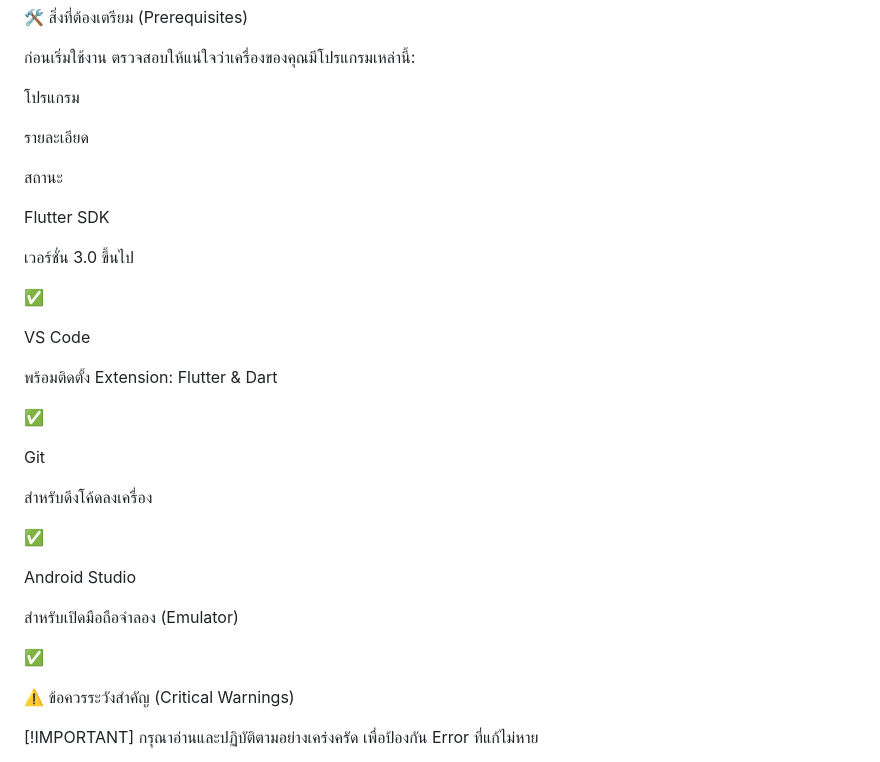
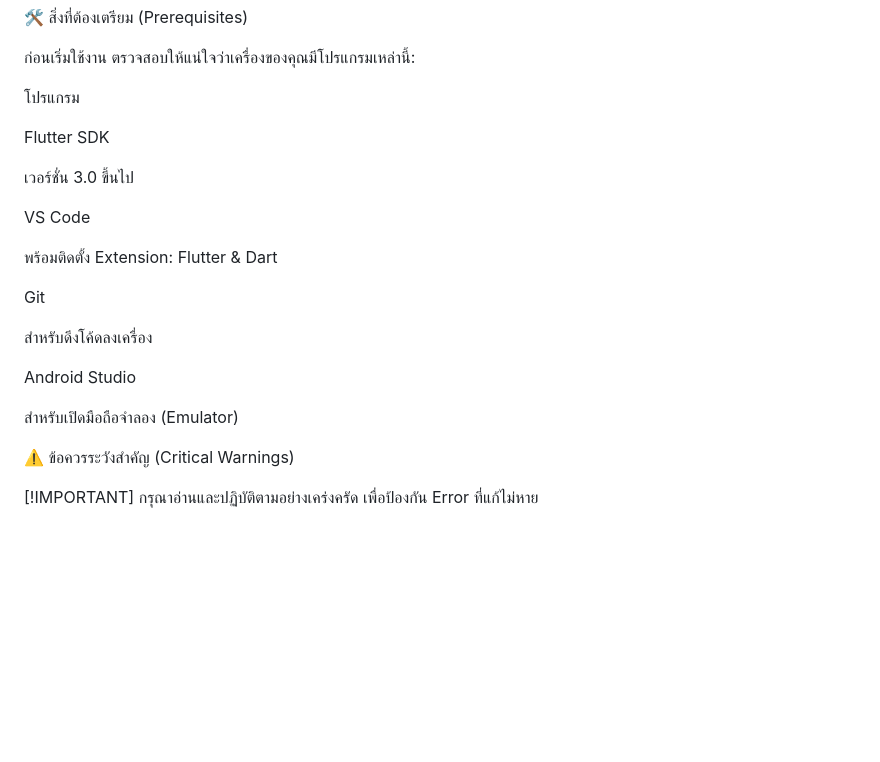
Before and after one commit to Vaqzol/YeEP, a Markdown page: README.md, the part around the change. GitHub-like rendering; blank space fills up the shorter version.

```diff
--- a/README.md
+++ b/README.md
@@ -34,33 +34,32 @@ YeEP เป็นแอปพลิเคชันที่ช่วยอำน
 
 โปรแกรม
 
-รายละเอียด
 
-สถานะ
+
 
 Flutter SDK
 
 เวอร์ชั่น 3.0 ขึ้นไป
 
-✅
+
 
 VS Code
 
 พร้อมติดตั้ง Extension: Flutter & Dart
 
-✅
+
 
 Git
 
 สำหรับดึงโค้ดลงเครื่อง
 
-✅
+
 
 Android Studio
 
 สำหรับเปิดมือถือจำลอง (Emulator)
 
-✅
+
 
 ⚠️ ข้อควรระวังสำคัญ (Critical Warnings)
 
```
